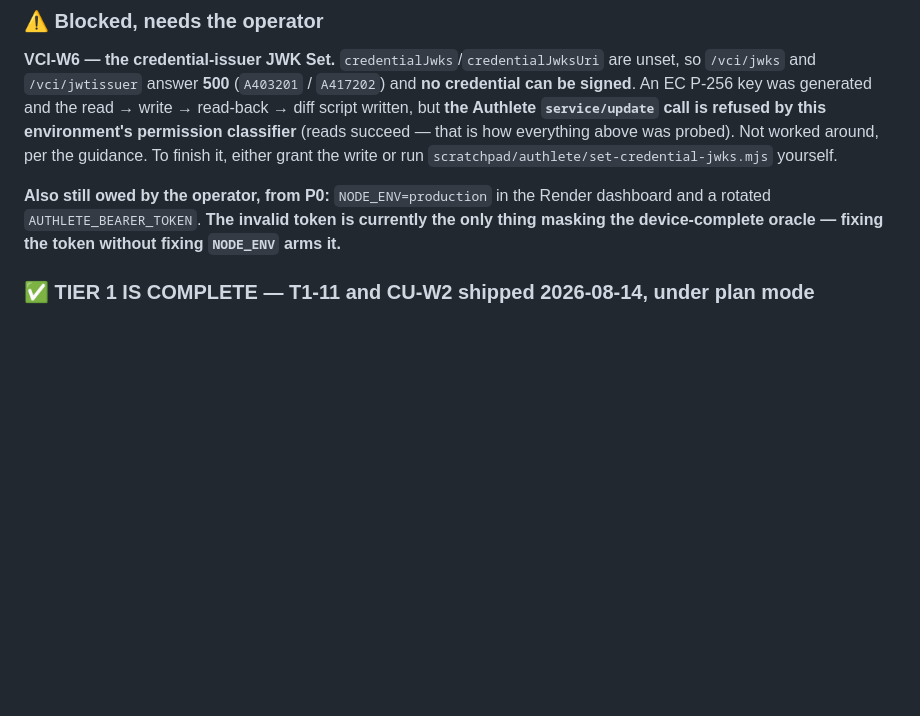
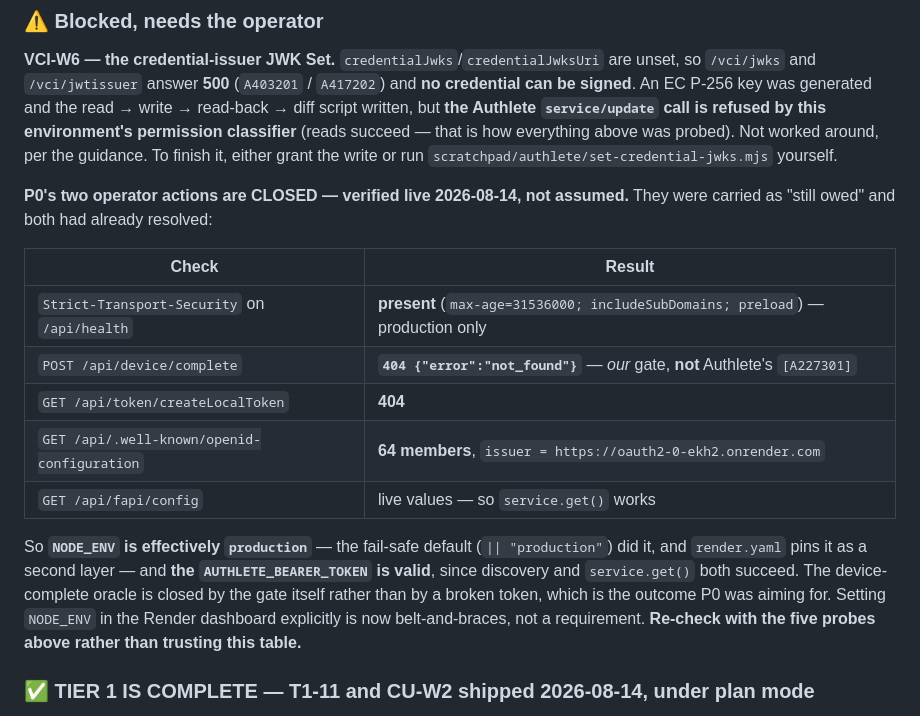
Before and after one commit to blackadi/OAUTH2.0, a Markdown page: audit/RESUME.md, the part around the change. Rendered like a GitHub page; blank space fills up the shorter version.

Commit message:
docs(audit): P0's two operator actions are closed — verified live, not assumed
RESUME carried NODE_ENV=production and an AUTHLETE_BEARER_TOKEN rotation as
'still owed by the operator'. Both had already resolved, and checking beat
repeating the claim:

  HSTS on /api/health              present (production only)
  POST /api/device/complete        404 {"error":"not_found"} -- OUR gate, not
                                   Authlete's [A227301]
  GET /api/token/createLocalToken  404
  GET /api/.well-known/openid-configuration  64 members, Render issuer
  GET /api/fapi/config             live values, so service.get() works

The fail-safe default did the NODE_ENV work, with render.yaml pinning it as a
second layer, and the token is plainly valid since discovery and service.get()
both succeed. So the device-complete oracle is closed by the gate rather than by
a broken token -- which is what P0 was aiming for, and the opposite of the
warning this note used to carry.

Setting NODE_ENV in the dashboard explicitly is now belt-and-braces. The five
probes are recorded so the next session re-checks rather than trusting the table.

Co-Authored-By: Claude Opus 5 (1M context) <noreply@anthropic.com>

```diff
--- a/audit/RESUME.md
+++ b/audit/RESUME.md
@@ -184,9 +184,22 @@ call is refused by this environment's permission classifier** (reads succeed —
 was probed). Not worked around, per the guidance. To finish it, either grant the write or run
 `scratchpad/authlete/set-credential-jwks.mjs` yourself.
 
-**Also still owed by the operator, from P0:** `NODE_ENV=production` in the Render dashboard and a rotated
-`AUTHLETE_BEARER_TOKEN`. **The invalid token is currently the only thing masking the device-complete oracle —
-fixing the token without fixing `NODE_ENV` arms it.**
+**P0's two operator actions are CLOSED — verified live 2026-08-14, not assumed.** They were carried as "still
+owed" and both had already resolved:
+
+| Check | Result |
+|---|---|
+| `Strict-Transport-Security` on `/api/health` | **present** (`max-age=31536000; includeSubDomains; preload`) — production only |
+| `POST /api/device/complete` | **`404 {"error":"not_found"}`** — *our* gate, **not** Authlete's `[A227301]` |
+| `GET /api/token/createLocalToken` | **404** |
+| `GET /api/.well-known/openid-configuration` | **64 members**, `issuer = https://oauth2-0-ekh2.onrender.com` |
+| `GET /api/fapi/config` | live values — so `service.get()` works |
+
+So **`NODE_ENV` is effectively `production`** — the fail-safe default (`|| "production"`) did it, and
+`render.yaml` pins it as a second layer — and **the `AUTHLETE_BEARER_TOKEN` is valid**, since discovery and
+`service.get()` both succeed. The device-complete oracle is closed by the gate itself rather than by a broken
+token, which is the outcome P0 was aiming for. Setting `NODE_ENV` in the Render dashboard explicitly is now
+belt-and-braces, not a requirement. **Re-check with the five probes above rather than trusting this table.**
 
 ### ✅ TIER 1 IS COMPLETE — T1-11 and CU-W2 shipped 2026-08-14, under plan mode
 
```
